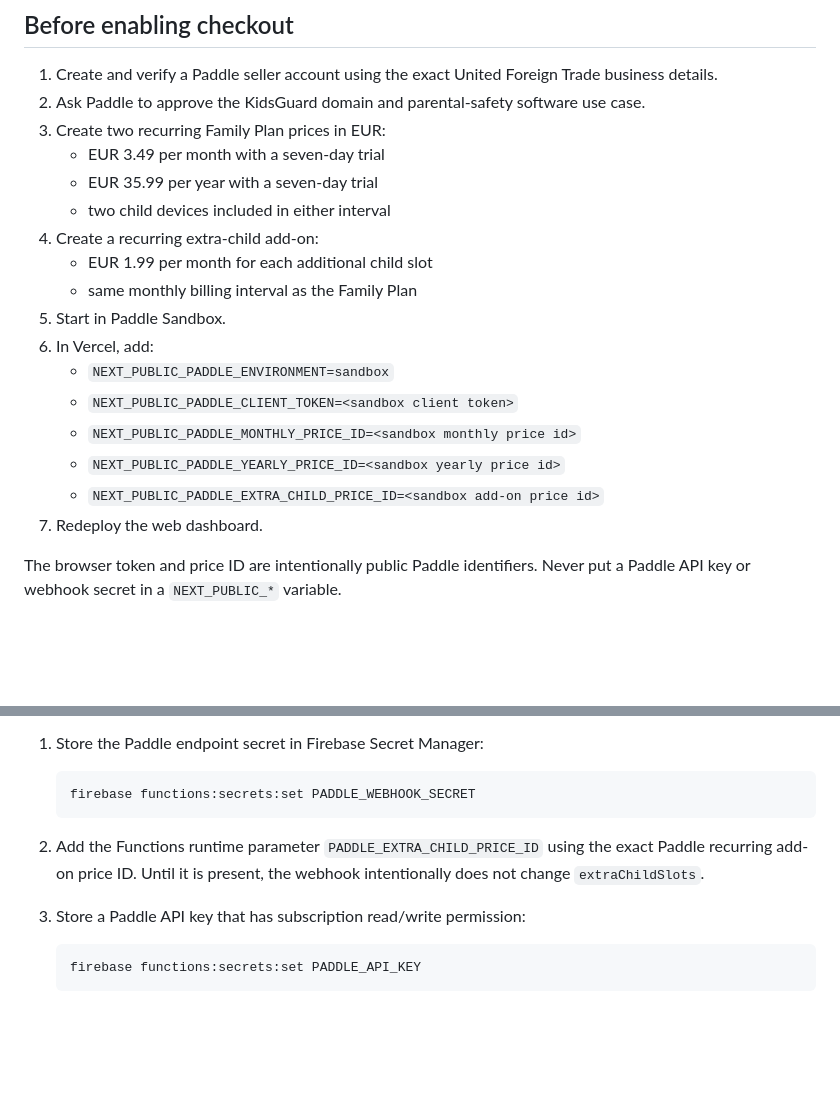
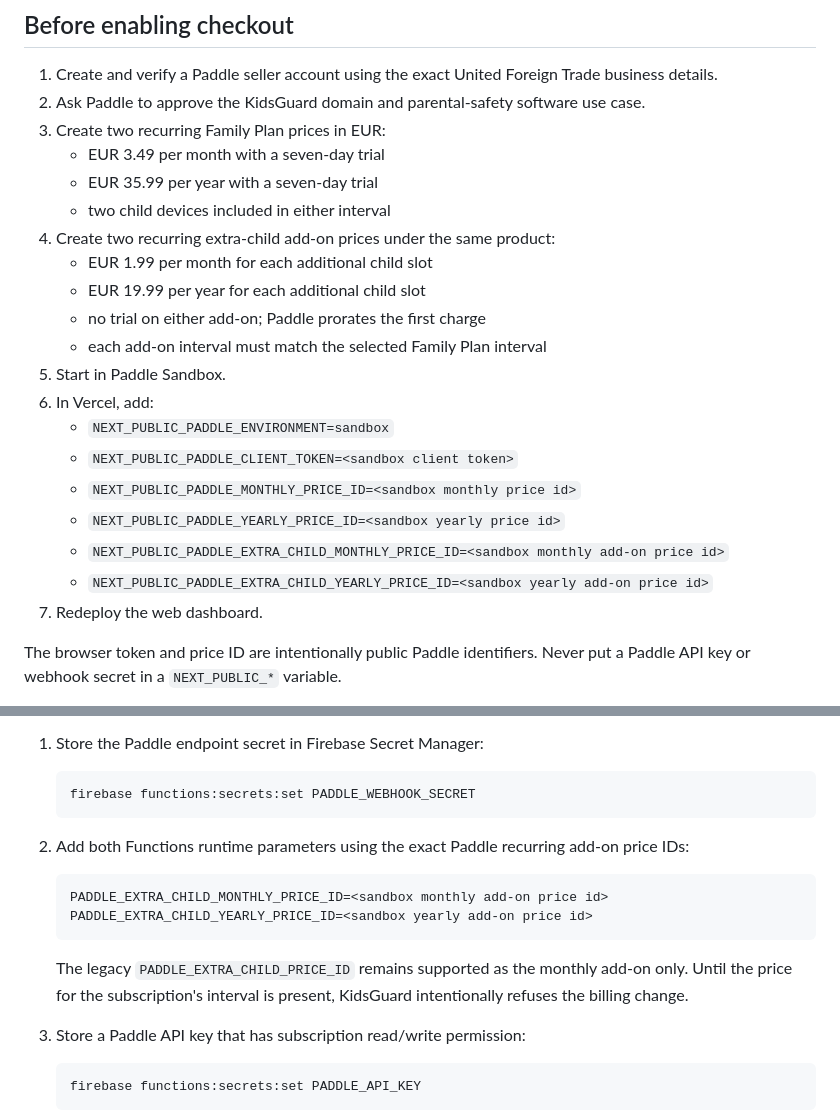
Before and after one commit to md-arif-hasnat/kidsguard-screen, a Markdown page: docs/PADDLE_BILLING_SETUP.md, 2 parts joined by grey strips. Rendered like a GitHub page; blank space fills up the shorter version.

Commit message:
Support yearly extra child billing

````diff
--- a/docs/PADDLE_BILLING_SETUP.md
+++ b/docs/PADDLE_BILLING_SETUP.md
@@ -10,16 +10,19 @@ KidsGuard uses Paddle Billing as the planned Merchant of Record checkout.
    - EUR 3.49 per month with a seven-day trial
    - EUR 35.99 per year with a seven-day trial
    - two child devices included in either interval
-4. Create a recurring extra-child add-on:
+4. Create two recurring extra-child add-on prices under the same product:
    - EUR 1.99 per month for each additional child slot
-   - same monthly billing interval as the Family Plan
+   - EUR 19.99 per year for each additional child slot
+   - no trial on either add-on; Paddle prorates the first charge
+   - each add-on interval must match the selected Family Plan interval
 5. Start in Paddle Sandbox.
 6. In Vercel, add:
    - `NEXT_PUBLIC_PADDLE_ENVIRONMENT=sandbox`
    - `NEXT_PUBLIC_PADDLE_CLIENT_TOKEN=<sandbox client token>`
    - `NEXT_PUBLIC_PADDLE_MONTHLY_PRICE_ID=<sandbox monthly price id>`
    - `NEXT_PUBLIC_PADDLE_YEARLY_PRICE_ID=<sandbox yearly price id>`
-   - `NEXT_PUBLIC_PADDLE_EXTRA_CHILD_PRICE_ID=<sandbox add-on price id>`
+   - `NEXT_PUBLIC_PADDLE_EXTRA_CHILD_MONTHLY_PRICE_ID=<sandbox monthly add-on price id>`
+   - `NEXT_PUBLIC_PADDLE_EXTRA_CHILD_YEARLY_PRICE_ID=<sandbox yearly add-on price id>`
 7. Redeploy the web dashboard.
 
 The browser token and price ID are intentionally public Paddle identifiers. Never put a Paddle API key or webhook secret in a `NEXT_PUBLIC_*` variable.
@@ -34,7 +37,16 @@ The backend endpoint `paddleBillingWebhook` verifies Paddle's `Paddle-Signature`
    firebase functions:secrets:set PADDLE_WEBHOOK_SECRET
    ```
 
-2. Add the Functions runtime parameter `PADDLE_EXTRA_CHILD_PRICE_ID` using the exact Paddle recurring add-on price ID. Until it is present, the webhook intentionally does not change `extraChildSlots`.
+2. Add both Functions runtime parameters using the exact Paddle recurring add-on price IDs:
+
+   ```text
+   PADDLE_EXTRA_CHILD_MONTHLY_PRICE_ID=<sandbox monthly add-on price id>
+   PADDLE_EXTRA_CHILD_YEARLY_PRICE_ID=<sandbox yearly add-on price id>
+   ```
+
+   The legacy `PADDLE_EXTRA_CHILD_PRICE_ID` remains supported as the monthly
+   add-on only. Until the price for the subscription's interval is present,
+   KidsGuard intentionally refuses the billing change.
 3. Store a Paddle API key that has subscription read/write permission:
 
    ```powershell
````
